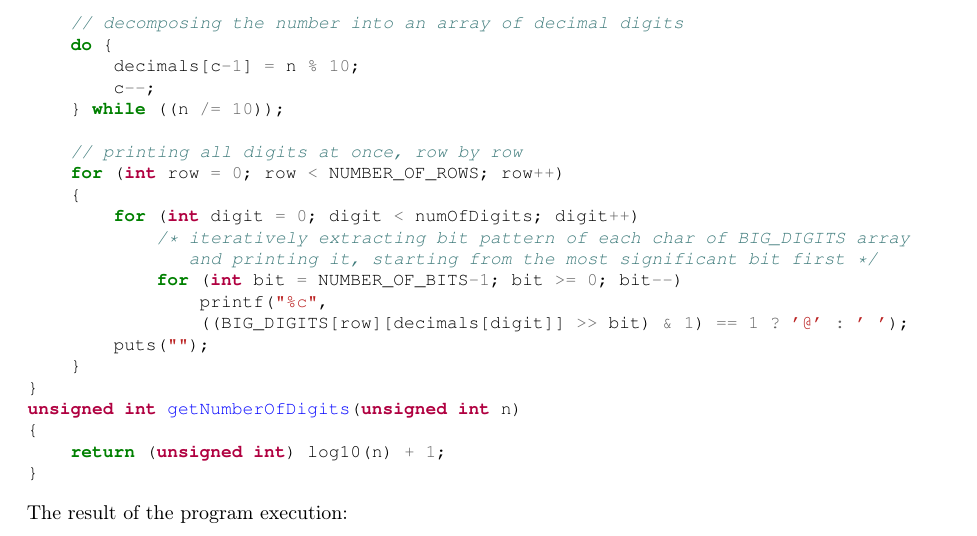
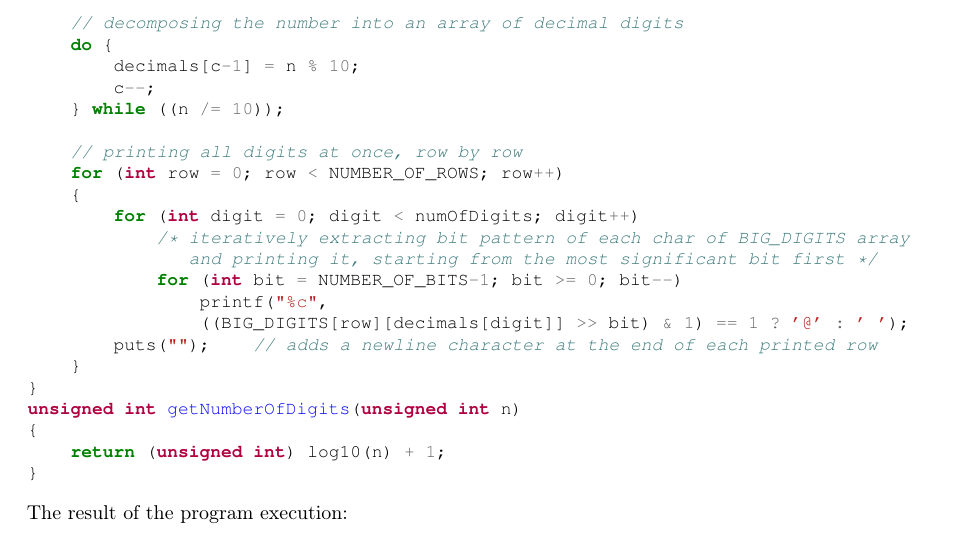
Before and after one commit to ikopyl/Programming-Languages-Spring-2018, a LaTeX problem sheet (homeworks/HW2/HW2.tex): part of page 7 of 11, cut so that both start at the same text. Compiled offline with pdfLaTeX.

Commit message:
Minor updates

```diff
--- a/homeworks/HW2/HW2.tex
+++ b/homeworks/HW2/HW2.tex
@@ -333,7 +333,7 @@ void BigInt(unsigned int n)
             for (int bit = NUMBER_OF_BITS-1; bit >= 0; bit--)
                 printf("%c",
                 ((BIG_DIGITS[row][decimals[digit]] >> bit) & 1) == 1 ? '@' : ' ');
-        puts("");
+        puts("");    // adds a newline character at the end of each printed row
     }
 }
 unsigned int getNumberOfDigits(unsigned int n)
```
Also changed, not shown: homeworks/HW2/HW2.pdf.
